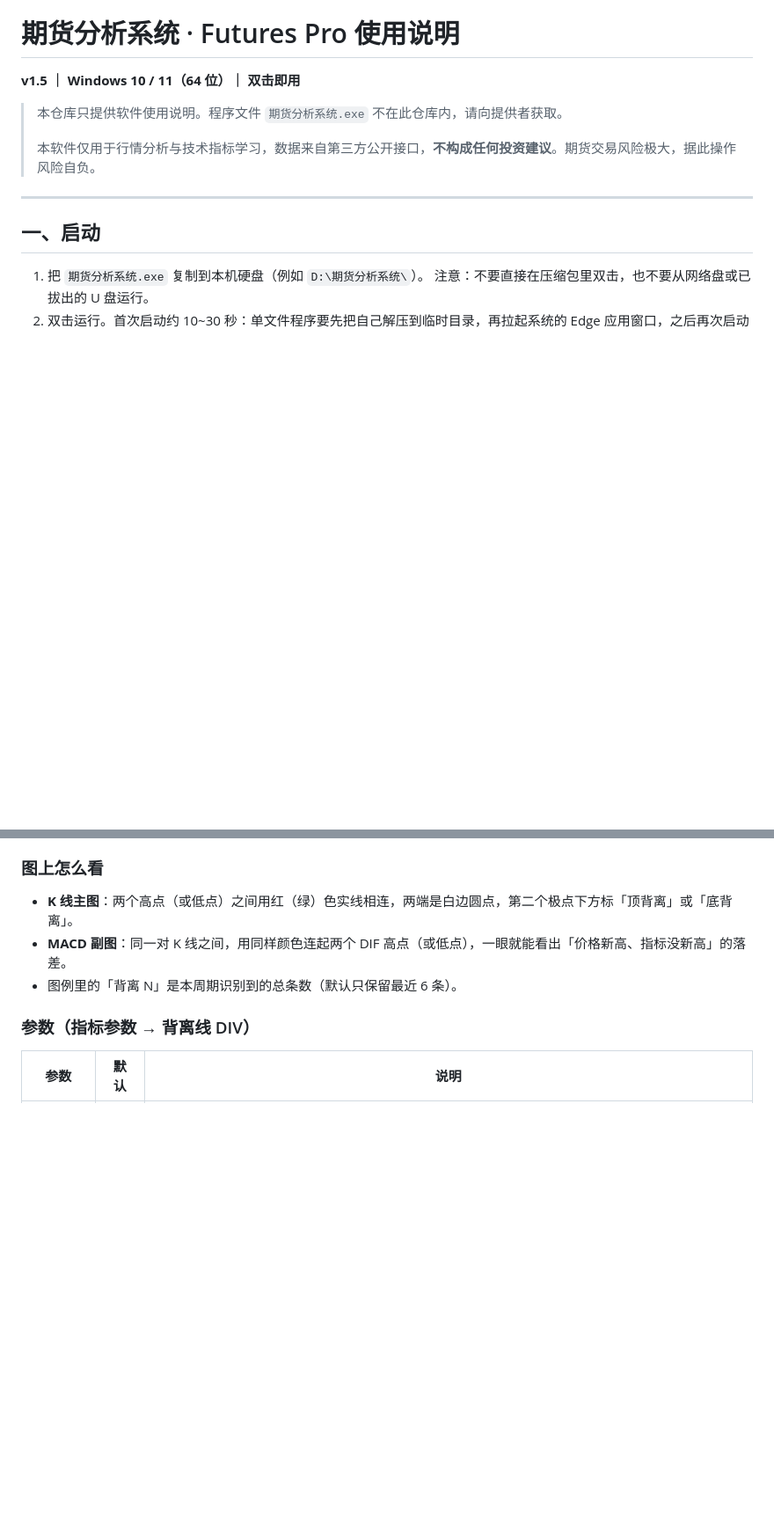
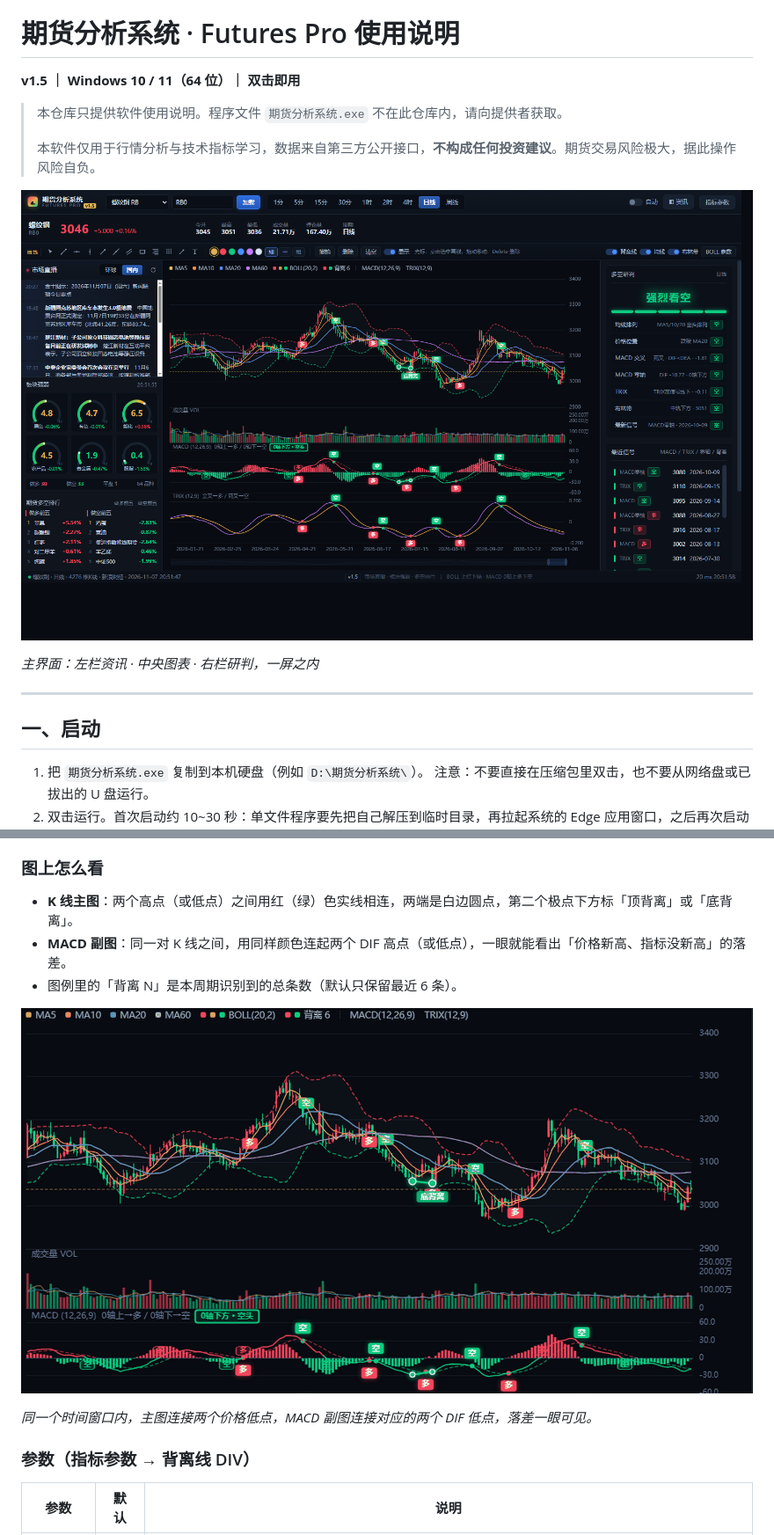
Before and after one commit to winop547-beep/Futures-Pro, a Markdown page: README.md, 2 parts joined by grey strips. Shown at 88% size. GitHub-like rendering; pictures changed too: docs/divergence.png (added), docs/screenshot.png (added); blank space fills up the shorter version.

Commit message:
使用说明：恢复界面截图与背离线特写

```diff
--- a/README.md
+++ b/README.md
@@ -5,6 +5,10 @@
 > 本仓库只提供软件使用说明。程序文件 `期货分析系统.exe` 不在此仓库内，请向提供者获取。
 >
 > 本软件仅用于行情分析与技术指标学习，数据来自第三方公开接口，**不构成任何投资建议**。期货交易风险极大，据此操作风险自负。
+
+![界面预览](docs/screenshot.png)
+
+*主界面：左栏资讯 · 中央图表 · 右栏研判，一屏之内*
 
 ---
 
@@ -84,6 +88,10 @@
 - **K 线主图**：两个高点（或低点）之间用红（绿）色实线相连，两端是白边圆点，第二个极点下方标「顶背离」或「底背离」。
 - **MACD 副图**：同一对 K 线之间，用同样颜色连起两个 DIF 高点（或低点），一眼就能看出「价格新高、指标没新高」的落差。
 - 图例里的「背离 N」是本周期识别到的总条数（默认只保留最近 6 条）。
+
+![背离线特写](docs/divergence.png)
+
+*同一个时间窗口内，主图连接两个价格低点，MACD 副图连接对应的两个 DIF 低点，落差一眼可见。*
 
 ### 参数（指标参数 → 背离线 DIV）
 
```
Also changed, not shown: 1 other file.
